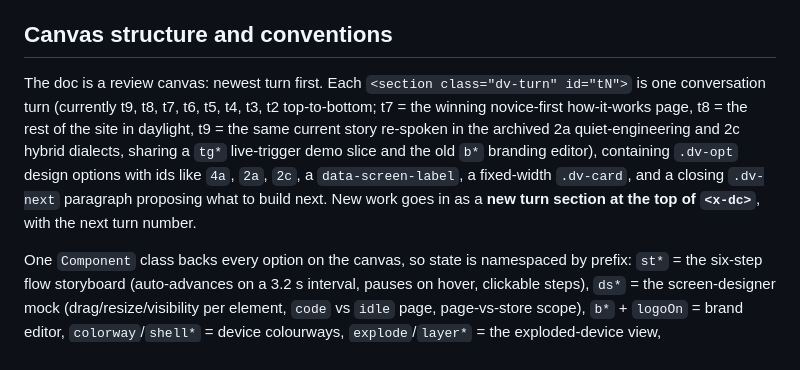
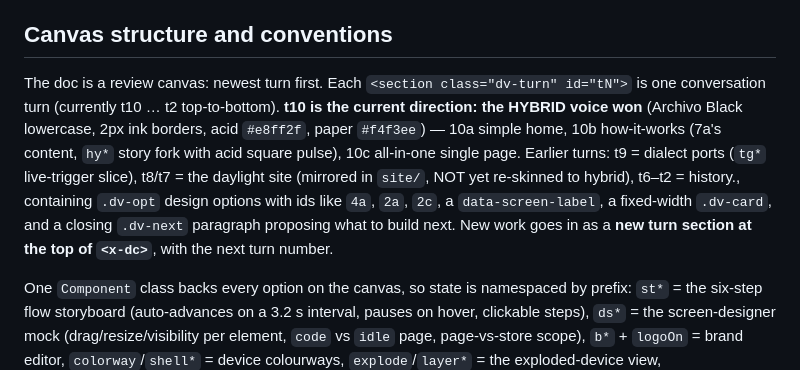
Before and after one commit to erenmeren/ditto-site, a Markdown page: CLAUDE.md, the part around the change. Rendered like a GitHub page.

Commit message:
docs: CLAUDE.md — t10 hybrid direction
Co-Authored-By: Claude Opus 5 (1M context) <noreply@anthropic.com>

```diff
--- a/CLAUDE.md
+++ b/CLAUDE.md
@@ -44,7 +44,7 @@ Template features:
 
 ## Canvas structure and conventions
 
-The doc is a review canvas: newest turn first. Each `<section class="dv-turn" id="tN">` is one conversation turn (currently t9, t8, t7, t6, t5, t4, t3, t2 top-to-bottom; t7 = the winning novice-first how-it-works page, t8 = the rest of the site in daylight, t9 = the same current story re-spoken in the archived 2a quiet-engineering and 2c hybrid dialects, sharing a `tg*` live-trigger demo slice and the old `b*` branding editor), containing `.dv-opt` design options with ids like `4a`, `2a`, `2c`, a `data-screen-label`, a fixed-width `.dv-card`, and a closing `.dv-next` paragraph proposing what to build next. New work goes in as a **new turn section at the top of `<x-dc>`**, with the next turn number.
+The doc is a review canvas: newest turn first. Each `<section class="dv-turn" id="tN">` is one conversation turn (currently t10 … t2 top-to-bottom). **t10 is the current direction: the HYBRID voice won** (Archivo Black lowercase, 2px ink borders, acid `#e8ff2f`, paper `#f4f3ee`) — 10a simple home, 10b how-it-works (7a's content, `hy*` story fork with acid square pulse), 10c all-in-one single page. Earlier turns: t9 = dialect ports (`tg*` live-trigger slice), t8/t7 = the daylight site (mirrored in `site/`, NOT yet re-skinned to hybrid), t6–t2 = history., containing `.dv-opt` design options with ids like `4a`, `2a`, `2c`, a `data-screen-label`, a fixed-width `.dv-card`, and a closing `.dv-next` paragraph proposing what to build next. New work goes in as a **new turn section at the top of `<x-dc>`**, with the next turn number.
 
 One `Component` class backs every option on the canvas, so state is namespaced by prefix: `st*` = the six-step flow storyboard (auto-advances on a 3.2 s interval, pauses on hover, clickable steps), `ds*` = the screen-designer mock (drag/resize/visibility per element, `code` vs `idle` page, page-vs-store scope), `b*` + `logoOn` = brand editor, `colorway`/`shell*` = device colourways, `explode`/`layer*` = the exploded-device view, `tx`/`log`/`token` = the live ingest demo, `sa*` = 5a scroll story, `nb*` = 5b auto loop, `pd*` = 5c interactive demo (`this.rm` class field = reduced-motion flag), `ta*`/`tb*` = t6 branding pickers (themes from `ditto-admin/lib/branding-presets.ts`, real preset hexes), `qd*` = t7's daylight demo twin of `pd*` (own timers `_qdTimers`/`_qdTick`), `hw*` = t7's 4-beat story fork of `sa*`. t7 still shares `ta*` (theme picker) with t6's 6a card — harmless on a review canvas.
 
```
